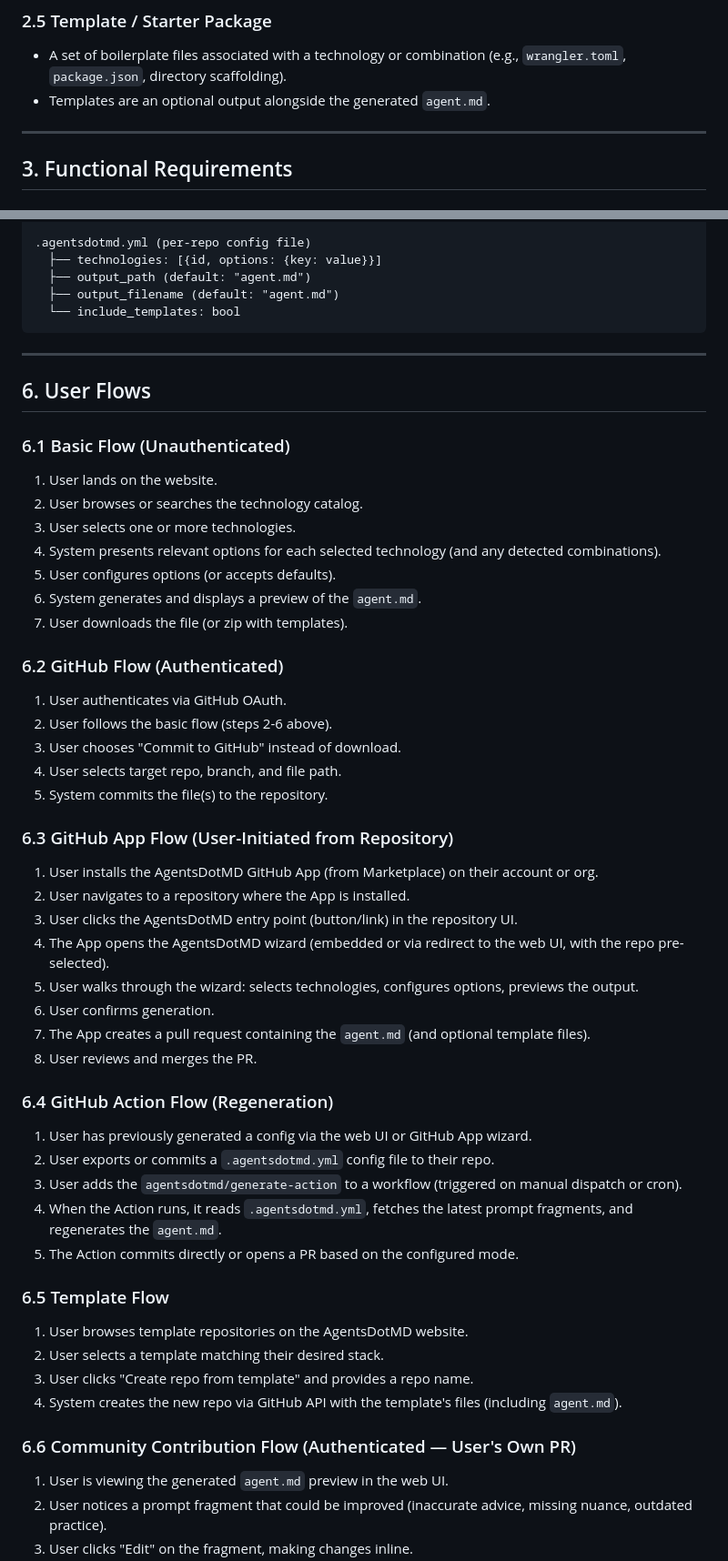
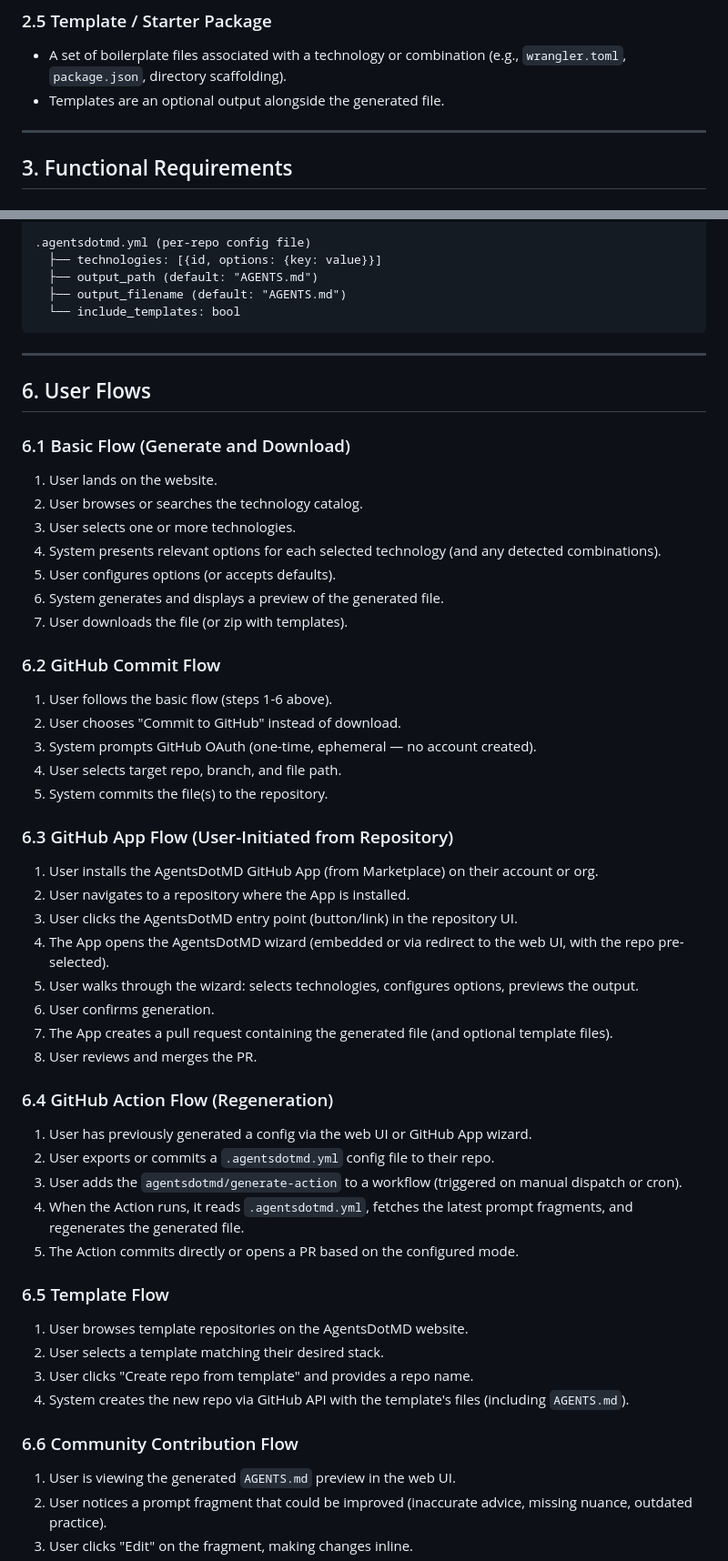
Before and after one commit to GarrettPeake/AgentsDotMD, a Markdown page: REQUIREMENTS.md, 2 parts joined by grey strips. Shown at 91% size. Rendered like a GitHub page.

````diff
--- a/REQUIREMENTS.md
+++ b/REQUIREMENTS.md
@@ -29,7 +31,7 @@ The system is backed by a curated **prompt repository** — a structured collect
 
 ### 2.5 Template / Starter Package
 - A set of boilerplate files associated with a technology or combination (e.g., `wrangler.toml`, `package.json`, directory scaffolding).
-- Templates are an optional output alongside the generated `agent.md`.
+- Templates are an optional output alongside the generated file.
 
 ---
 
@@ -245,8 +234,8 @@ TechnologyCombination
 
 .agentsdotmd.yml (per-repo config file)
   ├── technologies: [{id, options: {key: value}}]
-  ├── output_path (default: "agent.md")
-  ├── output_filename (default: "agent.md")
+  ├── output_path (default: "AGENTS.md")
+  ├── output_filename (default: "AGENTS.md")
   └── include_templates: bool
 ```
 
@@ -254,19 +243,19 @@ TechnologyCombination
 
 ## 6. User Flows
 
-### 6.1 Basic Flow (Unauthenticated)
+### 6.1 Basic Flow (Generate and Download)
 1. User lands on the website.
 2. User browses or searches the technology catalog.
 3. User selects one or more technologies.
 4. System presents relevant options for each selected technology (and any detected combinations).
 5. User configures options (or accepts defaults).
-6. System generates and displays a preview of the `agent.md`.
+6. System generates and displays a preview of the generated file.
 7. User downloads the file (or zip with templates).
 
-### 6.2 GitHub Flow (Authenticated)
-1. User authenticates via GitHub OAuth.
-2. User follows the basic flow (steps 2-6 above).
-3. User chooses "Commit to GitHub" instead of download.
+### 6.2 GitHub Commit Flow
+1. User follows the basic flow (steps 1-6 above).
+2. User chooses "Commit to GitHub" instead of download.
+3. System prompts GitHub OAuth (one-time, ephemeral — no account created).
 4. User selects target repo, branch, and file path.
 5. System commits the file(s) to the repository.
 
@@ -277,23 +266,23 @@ TechnologyCombination
 4. The App opens the AgentsDotMD wizard (embedded or via redirect to the web UI, with the repo pre-selected).
 5. User walks through the wizard: selects technologies, configures options, previews the output.
 6. User confirms generation.
-7. The App creates a pull request containing the `agent.md` (and optional template files).
+7. The App creates a pull request containing the generated file (and optional template files).
 8. User reviews and merges the PR.
 
 ### 6.4 GitHub Action Flow (Regeneration)
 1. User has previously generated a config via the web UI or GitHub App wizard.
 2. User exports or commits a `.agentsdotmd.yml` config file to their repo.
 3. User adds the `agentsdotmd/generate-action` to a workflow (triggered on manual dispatch or cron).
-4. When the Action runs, it reads `.agentsdotmd.yml`, fetches the latest prompt fragments, and regenerates the `agent.md`.
+4. When the Action runs, it reads `.agentsdotmd.yml`, fetches the latest prompt fragments, and regenerates the generated file.
 5. The Action commits directly or opens a PR based on the configured mode.
 
 ### 6.5 Template Flow
 1. User browses template repositories on the AgentsDotMD website.
 2. User selects a template matching their desired stack.
 3. User clicks "Create repo from template" and provides a repo name.
-4. System creates the new repo via GitHub API with the template's files (including `agent.md`).
+4. System creates the new repo via GitHub API with the template's files (including `AGENTS.md`).
 
-### 6.6 Community Contribution Flow (Authenticated — User's Own PR)
-1. User is viewing the generated `agent.md` preview in the web UI.
+### 6.6 Community Contribution Flow
+1. User is viewing the generated `AGENTS.md` preview in the web UI.
 2. User notices a prompt fragment that could be improved (inaccurate advice, missing nuance, outdated practice).
 3. User clicks "Edit" on the fragment, making changes inline.
````
Also changed, not shown: other parts of REQUIREMENTS.md (+38 -61 lines).
